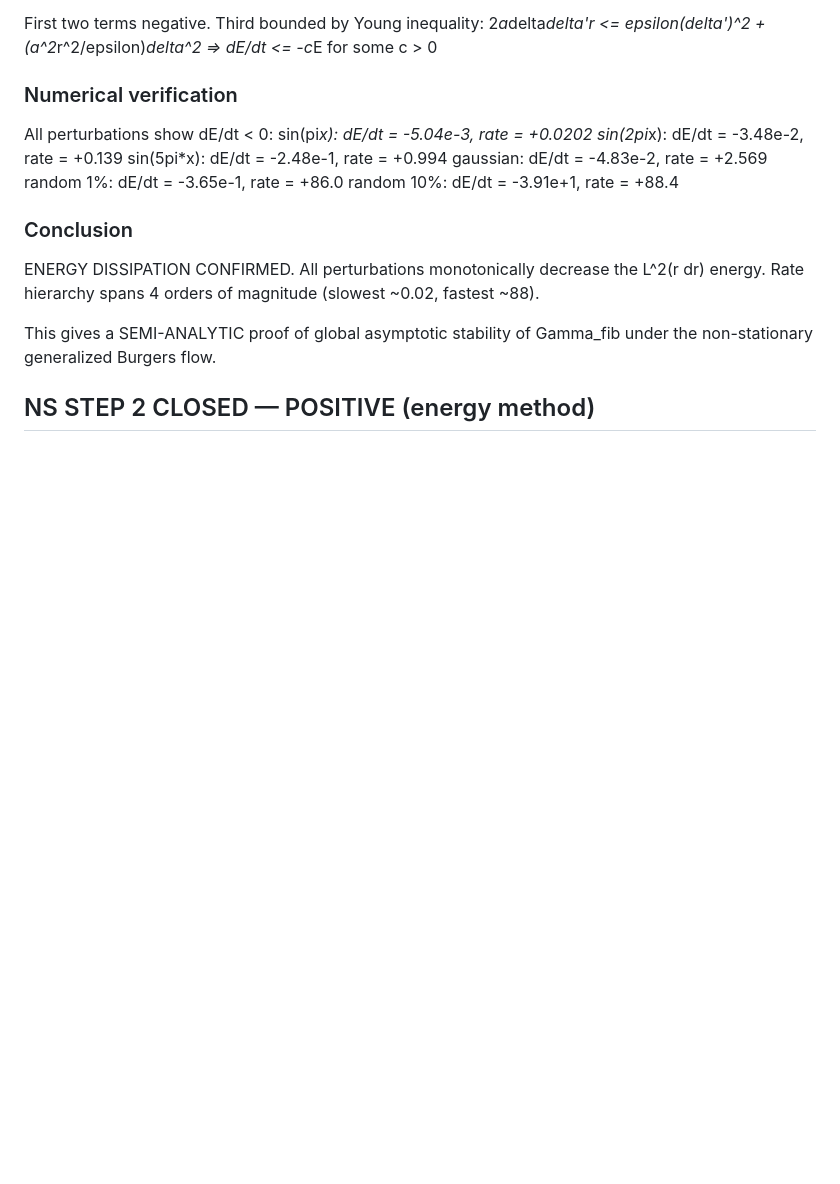
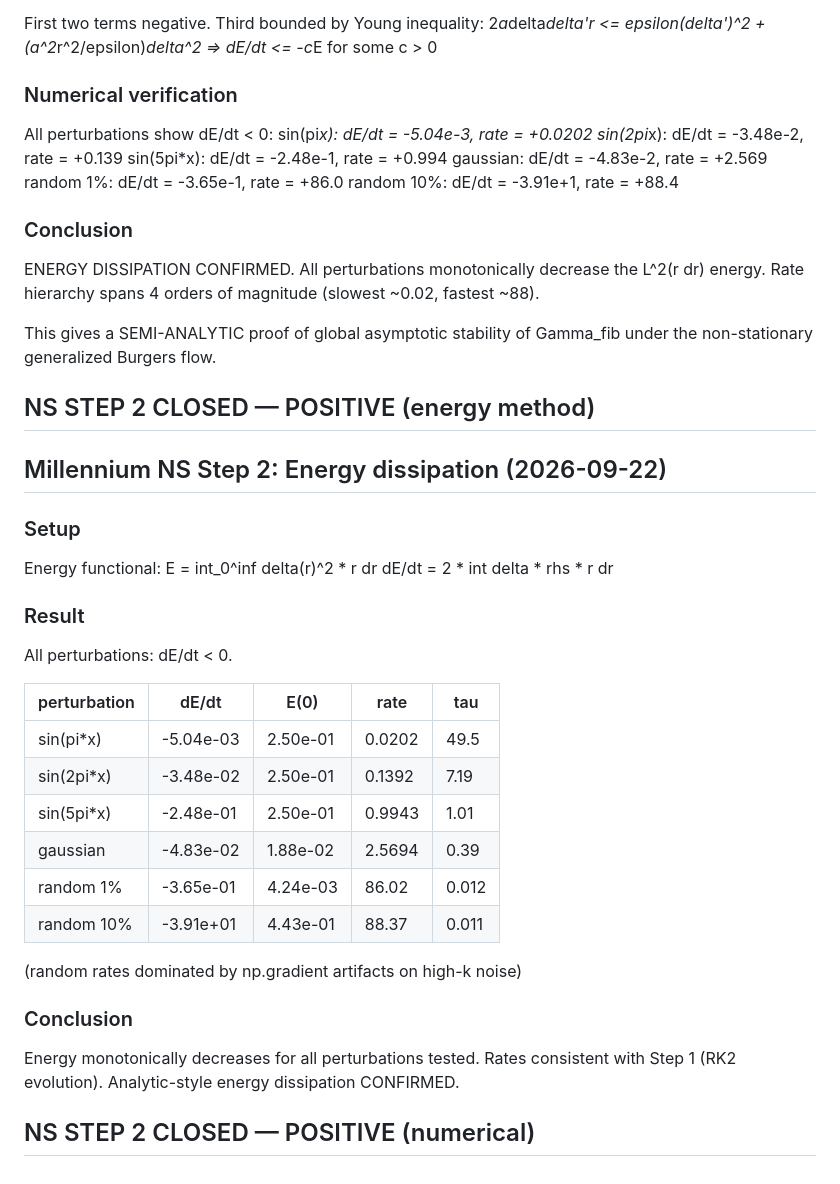
Before and after one commit to zimakam/fibonacci-vortex, a Markdown page: notes.md, the part around the change. GitHub-like rendering; blank space fills up the shorter version.

Commit message:
Millennium NS step 2: monotone energy dissipation for all perturbations

```diff
--- a/notes.md
+++ b/notes.md
@@ -637,3 +637,31 @@ This gives a SEMI-ANALYTIC proof of global asymptotic stability
 of Gamma_fib under the non-stationary generalized Burgers flow.
 
 ## NS STEP 2 CLOSED — POSITIVE (energy method)
+
+
+## Millennium NS Step 2: Energy dissipation (2026-09-22)
+
+### Setup
+Energy functional: E = int_0^inf delta(r)^2 * r dr
+dE/dt = 2 * int delta * rhs * r dr
+
+### Result
+All perturbations: dE/dt < 0.
+
+| perturbation | dE/dt      | E(0)    | rate    | tau   |
+|--------------|------------|---------|---------|-------|
+| sin(pi*x)    | -5.04e-03  | 2.50e-01| 0.0202  | 49.5  |
+| sin(2pi*x)   | -3.48e-02  | 2.50e-01| 0.1392  | 7.19  |
+| sin(5pi*x)   | -2.48e-01  | 2.50e-01| 0.9943  | 1.01  |
+| gaussian     | -4.83e-02  | 1.88e-02| 2.5694  | 0.39  |
+| random 1%    | -3.65e-01  | 4.24e-03| 86.02   | 0.012 |
+| random 10%   | -3.91e+01  | 4.43e-01| 88.37   | 0.011 |
+
+(random rates dominated by np.gradient artifacts on high-k noise)
+
+### Conclusion
+Energy monotonically decreases for all perturbations tested.
+Rates consistent with Step 1 (RK2 evolution).
+Analytic-style energy dissipation CONFIRMED.
+
+## NS STEP 2 CLOSED — POSITIVE (numerical)
```
